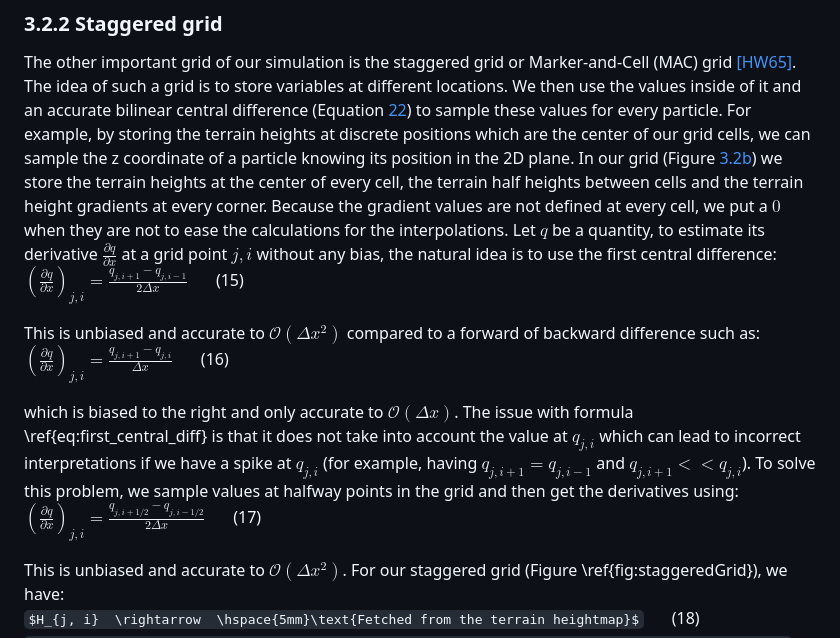
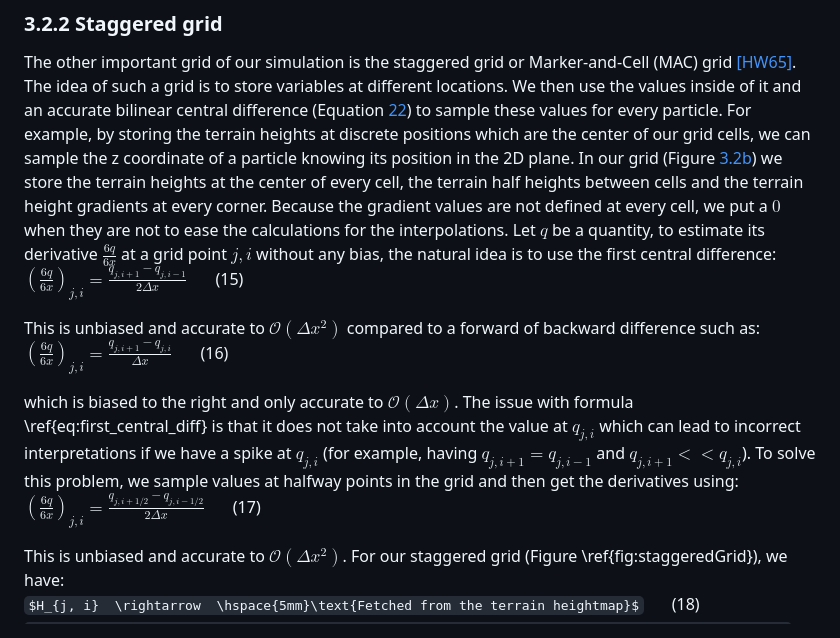
Before and after one commit to MrBigoudi/VolcanicEruptionsSimulator, a Markdown page: README.md, the part around one of its changes. GitHub-like rendering; some formulas as TeX source.

```diff
--- a/README.md
+++ b/README.md
@@ -166,18 +166,18 @@ Another advantage of using a 2D SPHSWE method is the efficiency in terms of the
 ### 3.2.2 Staggered grid
 
 The other important grid of our simulation is the staggered grid or Marker-and-Cell (MAC) grid [[HW65]](#HW65). The idea of such a grid is to store variables at different locations. We then use the values inside of it and an accurate bilinear central difference (Equation [22](#eq:bilinear)) to sample these values for every particle. For example, by storing the terrain heights at discrete positions which are the center of our grid cells, we can sample the z coordinate of a particle knowing its position in the 2D plane. In our grid (Figure [3.2b](#fig:staggeres_grid)) we store the terrain heights at the center of every cell, the terrain half heights between cells and the terrain height gradients at every corner. Because the gradient values are not defined at every cell, we put a $0$ when they are not to ease the calculations for the interpolations.
-Let $q$ be a quantity, to estimate its derivative $\frac{\partial{q}}{\partial{x}}$ at a grid point $j,i$ without any bias, the natural idea is to use the first central difference:<br/>
+Let $q$ be a quantity, to estimate its derivative $\frac{6{q}}{6{x}}$ at a grid point $j,i$ without any bias, the natural idea is to use the first central difference:<br/>
 <a id="eq:first_central_diff"></a>
-$(\frac{\partial{q}}{\partial{x}})_{j,i} = \frac{q_{j,i+1}-q_{j,i-1}}{2\Delta x}$ &ensp;&ensp;&ensp;(15)<br/>
+$(\frac{6{q}}{6{x}})_{j,i} = \frac{q_{j,i+1}-q_{j,i-1}}{2\Delta x}$ &ensp;&ensp;&ensp;(15)<br/>
 
 This is unbiased and accurate to $\mathcal{O}(\Delta x^2)$ compared to a forward of backward difference such as: <br/>
 <a id="eq:forward_diff"></a>
-$(\frac{\partial{q}}{\partial{x}})_{j,i} = \frac{q_{j,i+1}-q_{j,i}}{\Delta x}$ &ensp;&ensp;&ensp;(16)<br/>
+$(\frac{6{q}}{6{x}})_{j,i} = \frac{q_{j,i+1}-q_{j,i}}{\Delta x}$ &ensp;&ensp;&ensp;(16)<br/>
 
 which is biased to the right and only accurate to $\mathcal{O}(\Delta x)$. The issue with formula \ref{eq:first_central_diff} is that it does not take into account the value at $q_{j,i}$ which can lead to incorrect interpretations if we have a spike at $q_{j,i}$ (for example, having $q_{j,i+1} = q_{j,i-1}$ and $q_{j,i+1} << q_{j,i}$).
 To solve this problem, we sample values at halfway points in the grid and then get the derivatives using:<br/>
 <a id="eq:grad_grid"></a>
-$(\frac{\partial{q}}{\partial{x}})_{j,i} = \frac{q_{j,i+1/2}-q_{j,i-1/2}}{2\Delta x}$ &ensp;&ensp;&ensp;(17)<br/>
+$(\frac{6{q}}{6{x}})_{j,i} = \frac{q_{j,i+1/2}-q_{j,i-1/2}}{2\Delta x}$ &ensp;&ensp;&ensp;(17)<br/>
 
 This is unbiased and accurate to $\mathcal{O}(\Delta x^2)$. For our staggered grid (Figure \ref{fig:staggeredGrid}), we have:<br/>
 <a id="eq:stag_values"></a>
```
Also changed, not shown: other parts of README.md (+19 -19 lines).
